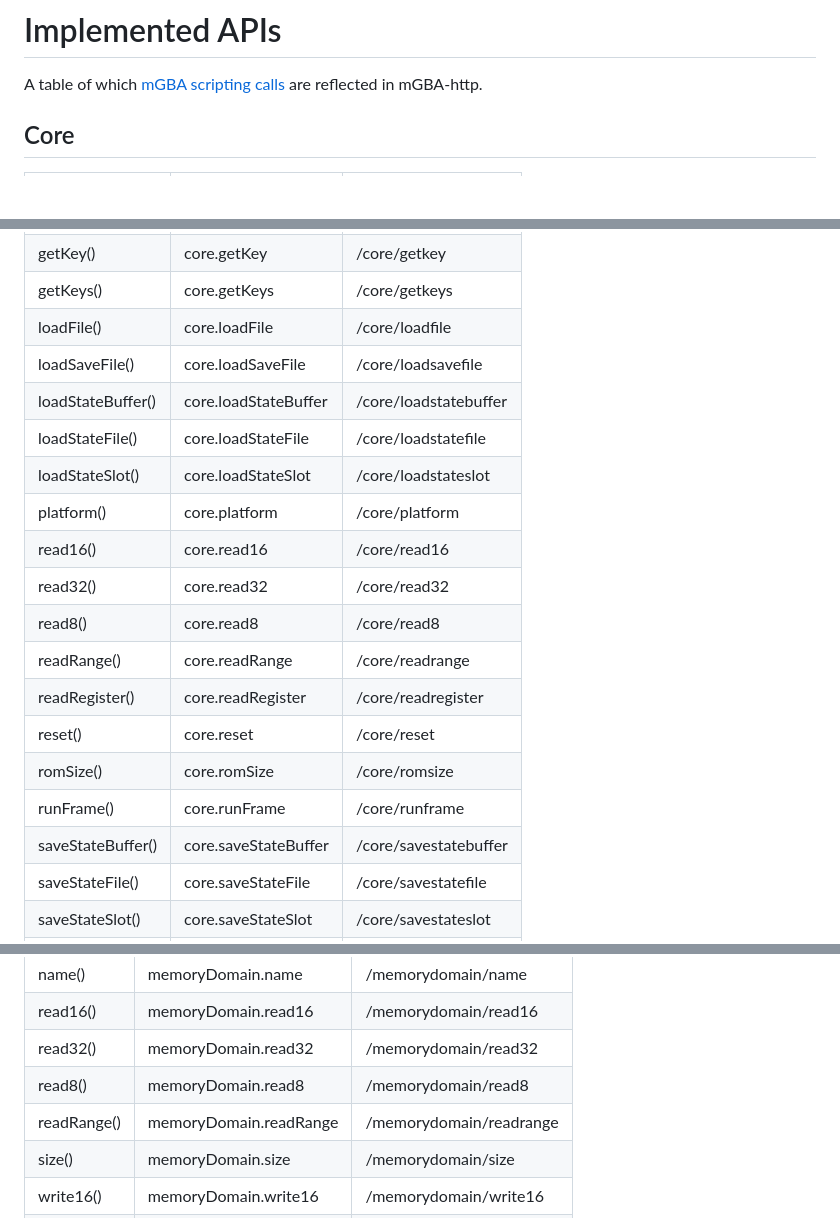
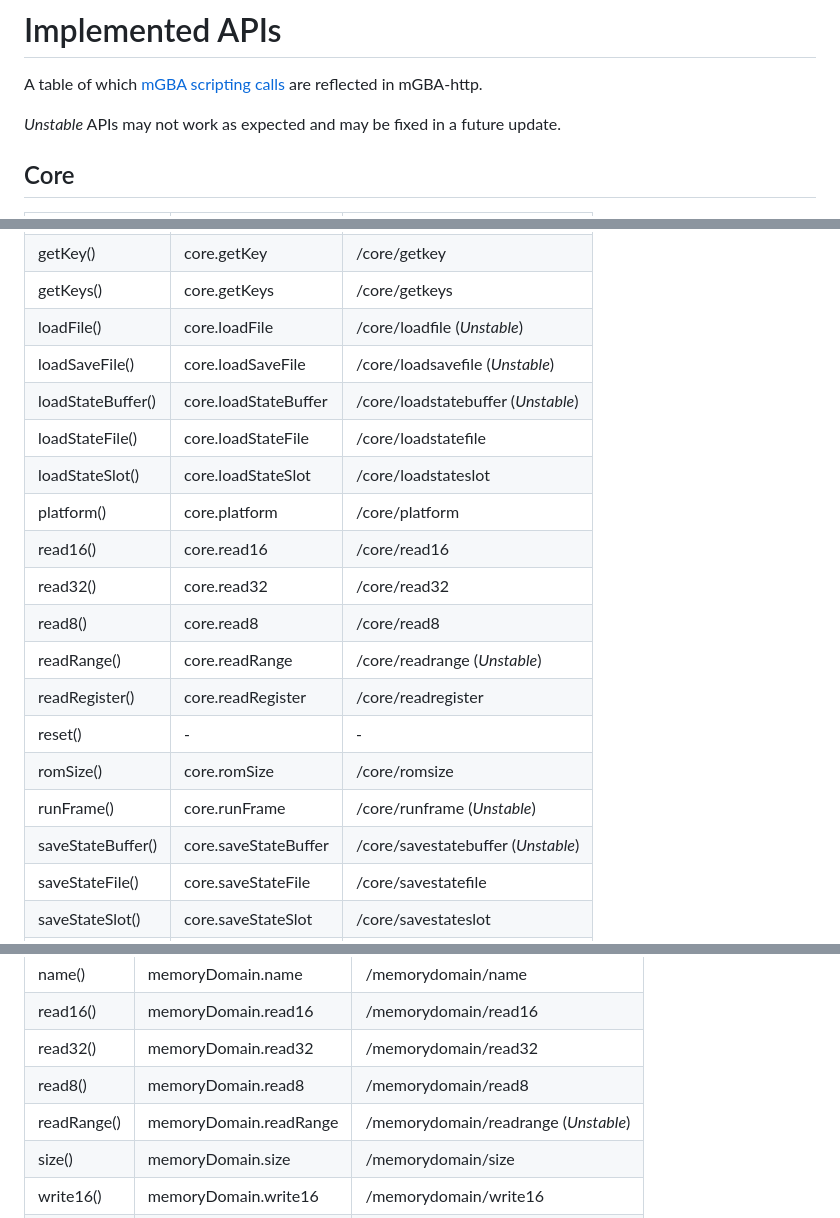
Before and after one commit to nikouu/mGBA-http, a Markdown page: docs/ImplementedApis.md, 3 parts joined by grey strips. Drawn GitHub-style; blank space fills up the shorter version.

```diff
--- a/docs/ImplementedApis.md
+++ b/docs/ImplementedApis.md
@@ -1,6 +1,8 @@
 # Implemented APIs
 
 A table of which [mGBA scripting calls](https://mgba.io/docs/scripting.html) are reflected in mGBA-http.
+
+_Unstable_ APIs may not work as expected and may be fixed in a future update.
 
 ## Core
 
@@ -19,21 +21,21 @@ A table of which [mGBA scripting calls](https://mgba.io/docs/scripting.html) are
 | getGameTitle()    | core.getGameTitle    | /core/getgametitle    |
 | getKey()          | core.getKey          | /core/getkey          |
 | getKeys()         | core.getKeys         | /core/getkeys         |
-| loadFile()        | core.loadFile        | /core/loadfile        |
-| loadSaveFile()    | core.loadSaveFile    | /core/loadsavefile    |
-| loadStateBuffer() | core.loadStateBuffer | /core/loadstatebuffer |
+| loadFile()        | core.loadFile        | /core/loadfile (_Unstable_)       |
+| loadSaveFile()    | core.loadSaveFile    | /core/loadsavefile (_Unstable_)   |
+| loadStateBuffer() | core.loadStateBuffer | /core/loadstatebuffer (_Unstable_) |
 | loadStateFile()   | core.loadStateFile   | /core/loadstatefile   |
 | loadStateSlot()   | core.loadStateSlot   | /core/loadstateslot   |
 | platform()        | core.platform        | /core/platform        |
 | read16()          | core.read16          | /core/read16          |
 | read32()          | core.read32          | /core/read32          |
 | read8()           | core.read8           | /core/read8           |
-| readRange()       | core.readRange       | /core/readrange       |
+| readRange()       | core.readRange       | /core/readrange (_Unstable_)       |
 | readRegister()    | core.readRegister    | /core/readregister    |
-| reset()           | core.reset           | /core/reset           |
+| reset()           | -           | -           |
 | romSize()         | core.romSize         | /core/romsize         |
-| runFrame()        | core.runFrame        | /core/runframe        |
-| saveStateBuffer() | core.saveStateBuffer | /core/savestatebuffer |
+| runFrame()        | core.runFrame        | /core/runframe (_Unstable_)       |
+| saveStateBuffer() | core.saveStateBuffer | /core/savestatebuffer (_Unstable_) |
 | saveStateFile()   | core.saveStateFile   | /core/savestatefile   |
 | saveStateSlot()   | core.saveStateSlot   | /core/savestateslot   |
 | screenshot()      | core.screenshot      | /core/screenshot      |
@@ -74,7 +76,7 @@ A table of which [mGBA scripting calls](https://mgba.io/docs/scripting.html) are
 | read16()    | memoryDomain.read16    | /memorydomain/read16    |
 | read32()    | memoryDomain.read32    | /memorydomain/read32    |
 | read8()     | memoryDomain.read8     | /memorydomain/read8     |
-| readRange() | memoryDomain.readRange | /memorydomain/readrange |
+| readRange() | memoryDomain.readRange | /memorydomain/readrange (_Unstable_) |
 | size()      | memoryDomain.size      | /memorydomain/size      |
 | write16()   | memoryDomain.write16   | /memorydomain/write16   |
 | write32()   | memoryDomain.write32   | /memorydomain/write32   |
```
